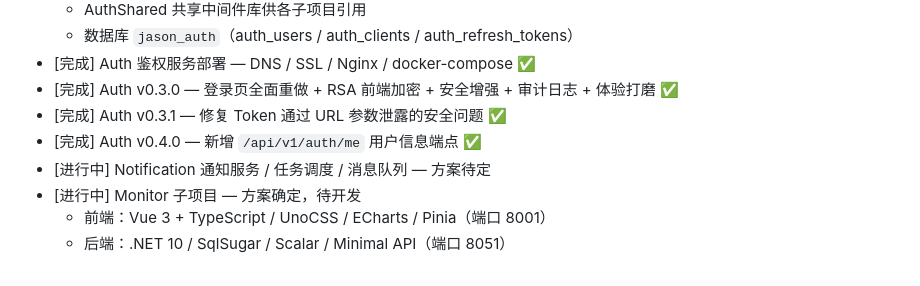
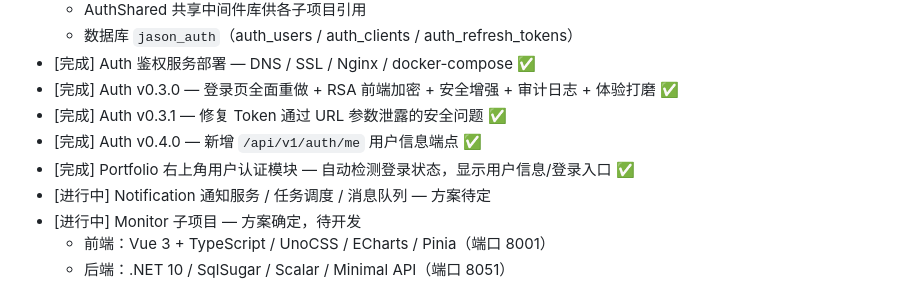
Before and after one commit to Lenceas/Jason-hub, a Markdown page: CLAUDE.md, the part around the change. GitHub-like rendering.

Commit message:
docs: 更新 CLAUDE.md 进度 — Auth v0.4.0 + 用户认证模块

```diff
--- a/CLAUDE.md
+++ b/CLAUDE.md
@@ -35,6 +35,7 @@
 - [完成] Auth v0.3.0 — 登录页全面重做 + RSA 前端加密 + 安全增强 + 审计日志 + 体验打磨 ✅
 - [完成] Auth v0.3.1 — 修复 Token 通过 URL 参数泄露的安全问题 ✅
 - [完成] Auth v0.4.0 — 新增 `/api/v1/auth/me` 用户信息端点 ✅
+- [完成] Portfolio 右上角用户认证模块 — 自动检测登录状态，显示用户信息/登录入口 ✅
 - [进行中] Notification 通知服务 / 任务调度 / 消息队列 — 方案待定
 - [进行中] Monitor 子项目 — 方案确定，待开发
   - 前端：Vue 3 + TypeScript / UnoCSS / ECharts / Pinia（端口 8001）
```
